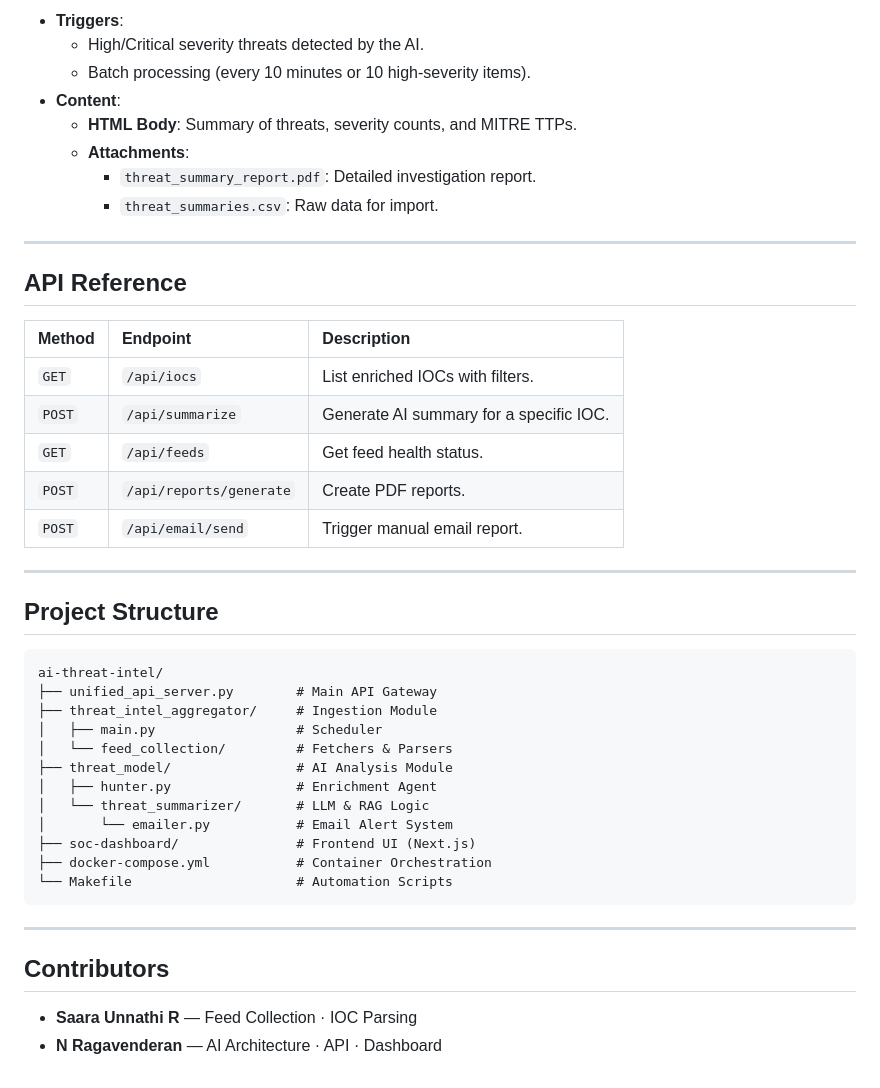
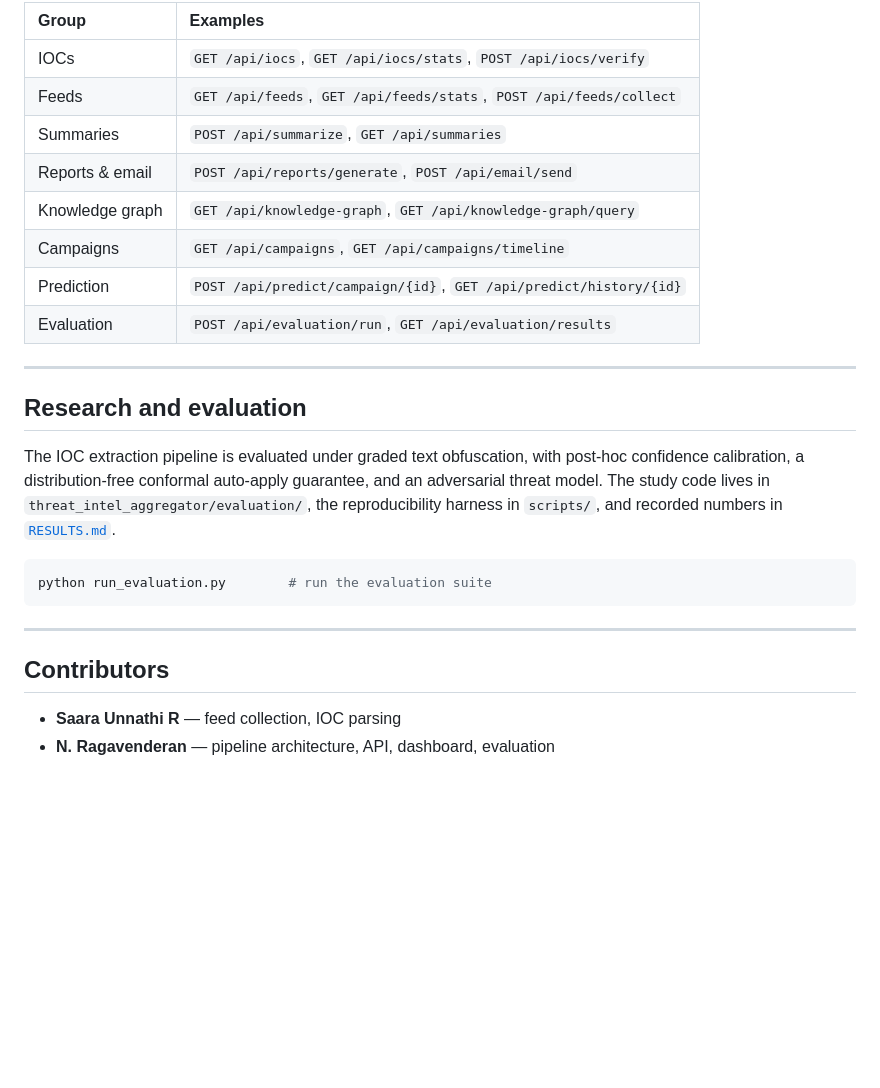
Before and after one commit to ragav1n/ai-threat-intel, a Markdown page: README.md, the part around one of its changes. GitHub-like rendering; blank space fills up the shorter version.

````diff
--- a/README.md
+++ b/README.md
@@ -118,47 +150,32 @@ The system includes a robust email alerting module located in `threat_model/thre
 
-- **Triggers**:
-  - High/Critical severity threats detected by the AI.
-  - Batch processing (every 10 minutes or 10 high-severity items).
-- **Content**:
-  - **HTML Body**: Summary of threats, severity counts, and MITRE TTPs.
-  - **Attachments**:
-    - `threat_summary_report.pdf`: Detailed investigation report.
-    - `threat_summaries.csv`: Raw data for import.
+| Group           | Examples                                                                 |
+| :-------------- | :----------------------------------------------------------------------- |
+| IOCs            | `GET /api/iocs`, `GET /api/iocs/stats`, `POST /api/iocs/verify`          |
+| Feeds           | `GET /api/feeds`, `GET /api/feeds/stats`, `POST /api/feeds/collect`      |
+| Summaries       | `POST /api/summarize`, `GET /api/summaries`                              |
+| Reports & email | `POST /api/reports/generate`, `POST /api/email/send`                     |
+| Knowledge graph | `GET /api/knowledge-graph`, `GET /api/knowledge-graph/query`             |
+| Campaigns       | `GET /api/campaigns`, `GET /api/campaigns/timeline`                      |
+| Prediction      | `POST /api/predict/campaign/{id}`, `GET /api/predict/history/{id}`       |
+| Evaluation      | `POST /api/evaluation/run`, `GET /api/evaluation/results`                |
 
 ---
 
-## API Reference
+## Research and evaluation
 
-| Method | Endpoint                | Description                             |
-| :----- | :---------------------- | :-------------------------------------- |
-| `GET`  | `/api/iocs`             | List enriched IOCs with filters.        |
-| `POST` | `/api/summarize`        | Generate AI summary for a specific IOC. |
-| `GET`  | `/api/feeds`            | Get feed health status.                 |
-| `POST` | `/api/reports/generate` | Create PDF reports.                     |
-| `POST` | `/api/email/send`       | Trigger manual email report.            |
+The IOC extraction pipeline is evaluated under graded text obfuscation, with
+post-hoc confidence calibration, a distribution-free conformal auto-apply
+guarantee, and an adversarial threat model. The study code lives in
+`threat_intel_aggregator/evaluation/`, the reproducibility harness in
+`scripts/`, and recorded numbers in [`RESULTS.md`](./RESULTS.md).
 
----
-
-## Project Structure
-
-```
-ai-threat-intel/
-├── unified_api_server.py        # Main API Gateway
-├── threat_intel_aggregator/     # Ingestion Module
-│   ├── main.py                  # Scheduler
-│   └── feed_collection/         # Fetchers & Parsers
-├── threat_model/                # AI Analysis Module
-│   ├── hunter.py                # Enrichment Agent
-│   └── threat_summarizer/       # LLM & RAG Logic
-│       └── emailer.py           # Email Alert System
-├── soc-dashboard/               # Frontend UI (Next.js)
-├── docker-compose.yml           # Container Orchestration
-└── Makefile                     # Automation Scripts
+```bash
+python run_evaluation.py        # run the evaluation suite
 ```
 
 ---
 
 ## Contributors
 
-- **Saara Unnathi R** — Feed Collection · IOC Parsing
-- **N Ragavenderan** — AI Architecture · API · Dashboard
+- **Saara Unnathi R** — feed collection, IOC parsing
+- **N. Ragavenderan** — pipeline architecture, API, dashboard, evaluation
````
Also changed, not shown: other parts of README.md (+89 -57 lines), threat_intel_aggregator/README.md (+73 -96 lines), threat_model/README.md (+56 -60 lines).
